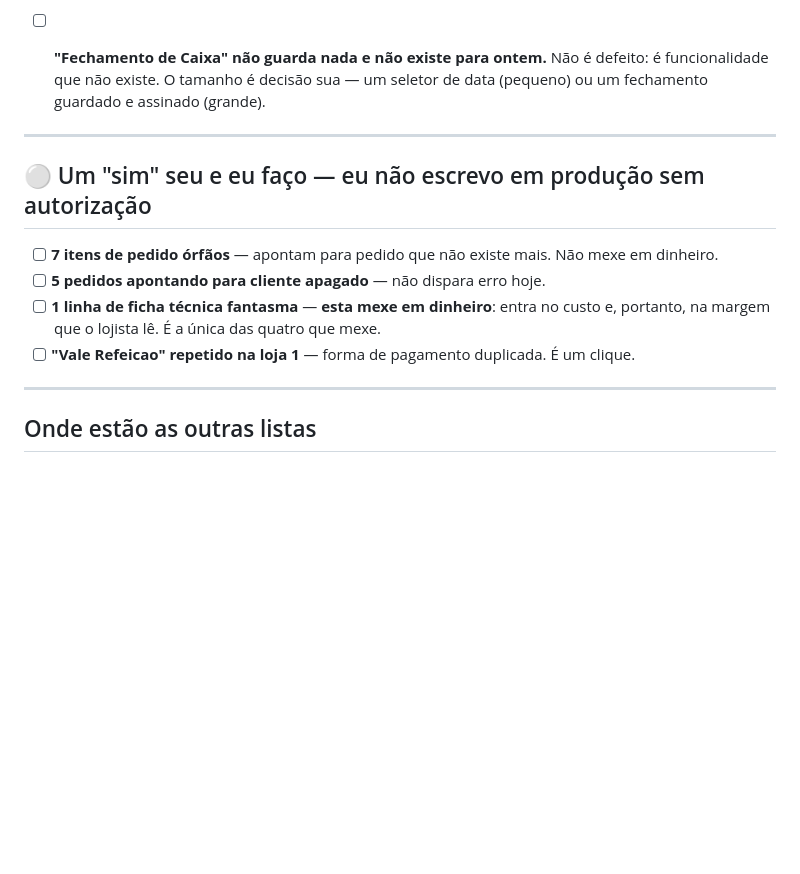
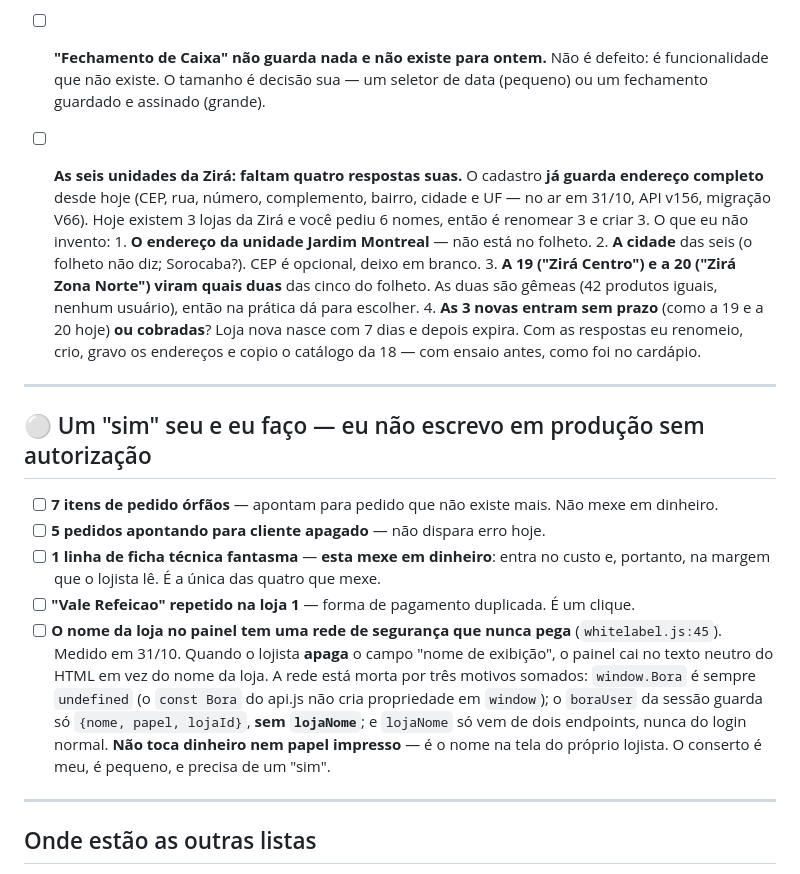
Before and after one commit to AppBora/infra_bora, a Markdown page: PENDENCIAS.md, the part around the change. Drawn GitHub-style; blank space fills up the shorter version.

Commit message:
O endereco da loja esta no ar (v156, V66); e as 4 respostas que faltam
O cadastro da loja passou a guardar endereco completo em producao: API v156
(commit 698e7f5 do backend) e migracao V66 aplicada as 08:53 de 31/10, as 7
colunas conferidas no banco com as larguras certas. O painel subiu junto; so
configuracoes.html estava diferente e os 88 arquivos fecham por sha256.

A lista viva ganhou dois itens:

- As SEIS unidades da Zira. O cadastro ja guarda o endereco, mas as quatro
  respostas que faltam nao sao minhas de dar: o endereco da unidade Jardim
  Montreal (nao esta no folheto), a cidade das seis, quais duas unidades do
  folheto a 19 e a 20 viram, e se as 3 novas entram sem prazo ou cobradas.

- A rede de seguranca do nome da loja em whitelabel.js:45 nunca pega. Medido
  hoje, e esta morta por tres motivos somados, nao um: window.Bora e sempre
  undefined porque o api.js declara `const Bora`; o boraUser da sessao guarda
  so {nome, papel, lojaId}, sem lojaNome; e lojaNome so vem de dois endpoints,
  nunca do login normal. Nao toca dinheiro nem papel impresso -- e o nome na
  tela do proprio lojista quando ele apaga o campo de exibicao. Nao misturei o
  conserto no deploy autorizado.

Co-Authored-By: Claude Opus 5 <noreply@anthropic.com>

```diff
--- a/PENDENCIAS.md
+++ b/PENDENCIAS.md
@@ -125,6 +125,19 @@ de ninguém.
       funcionalidade que não existe. O tamanho é decisão sua — um seletor de data (pequeno) ou um
       fechamento guardado e assinado (grande).
 
+- [ ] **As seis unidades da Zirá: faltam quatro respostas suas.** O cadastro **já guarda endereço
+      completo** desde hoje (CEP, rua, número, complemento, bairro, cidade e UF — no ar em 31/10,
+      API v156, migração V66). Hoje existem 3 lojas da Zirá e você pediu 6 nomes, então é renomear
+      3 e criar 3. O que eu não invento:
+      1. **O endereço da unidade Jardim Montreal** — não está no folheto.
+      2. **A cidade** das seis (o folheto não diz; Sorocaba?). CEP é opcional, deixo em branco.
+      3. **A 19 ("Zirá Centro") e a 20 ("Zirá Zona Norte") viram quais duas** das cinco do folheto.
+         As duas são gêmeas (42 produtos iguais, nenhum usuário), então na prática dá para escolher.
+      4. **As 3 novas entram sem prazo** (como a 19 e a 20 hoje) **ou cobradas**? Loja nova nasce
+         com 7 dias e depois expira.
+      Com as respostas eu renomeio, crio, gravo os endereços e copio o catálogo da 18 — com ensaio
+      antes, como foi no cardápio.
+
 ---
 
 ## ⚪ Um "sim" seu e eu faço — eu não escrevo em produção sem autorização
@@ -134,6 +147,14 @@ de ninguém.
 - [ ] **1 linha de ficha técnica fantasma** — **esta mexe em dinheiro**: entra no custo e, portanto,
       na margem que o lojista lê. É a única das quatro que mexe.
 - [ ] **"Vale Refeicao" repetido na loja 1** — forma de pagamento duplicada. É um clique.
+- [ ] **O nome da loja no painel tem uma rede de segurança que nunca pega** (`whitelabel.js:45`).
+      Medido em 31/10. Quando o lojista **apaga** o campo "nome de exibição", o painel cai no texto
+      neutro do HTML em vez do nome da loja. A rede está morta por três motivos somados:
+      `window.Bora` é sempre `undefined` (o `const Bora` do api.js não cria propriedade em
+      `window`); o `boraUser` da sessão guarda só `{nome, papel, lojaId}`, **sem `lojaNome`**; e
+      `lojaNome` só vem de dois endpoints, nunca do login normal. **Não toca dinheiro nem papel
+      impresso** — é o nome na tela do próprio lojista. O conserto é meu, é pequeno, e precisa de
+      um "sim".
 
 ---
 
```
